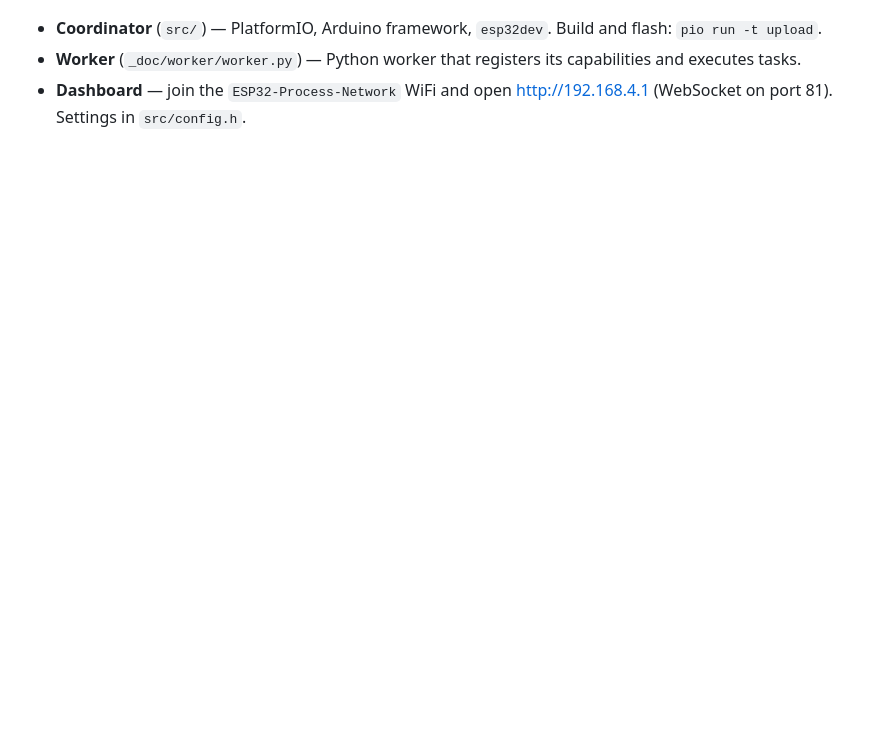
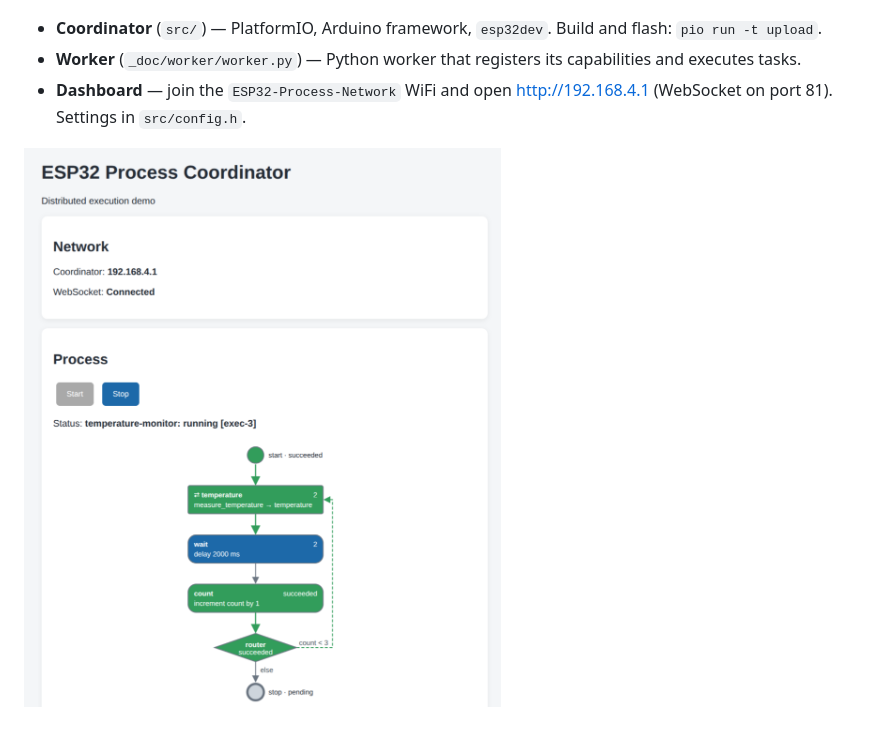
Before and after one commit to andreykolchev/coordinator_emb, a Markdown page: README.md, the part around the change. Rendered like a GitHub page; pictures changed too: _doc/dashboard.png (added); blank space fills up the shorter version.

Commit message:
ESP32 Coordinator

```diff
--- a/README.md
+++ b/README.md
@@ -7,3 +7,5 @@ ESP32 process coordinator. The ESP32 runs its own WiFi access point, executes JS
 - **Coordinator** (`src/`) — PlatformIO, Arduino framework, `esp32dev`. Build and flash: `pio run -t upload`.
 - **Worker** (`_doc/worker/worker.py`) — Python worker that registers its capabilities and executes tasks.
 - **Dashboard** — join the `ESP32-Process-Network` WiFi and open http://192.168.4.1 (WebSocket on port 81). Settings in `src/config.h`.
+
+![Dashboard](_doc/dashboard.png)
```
